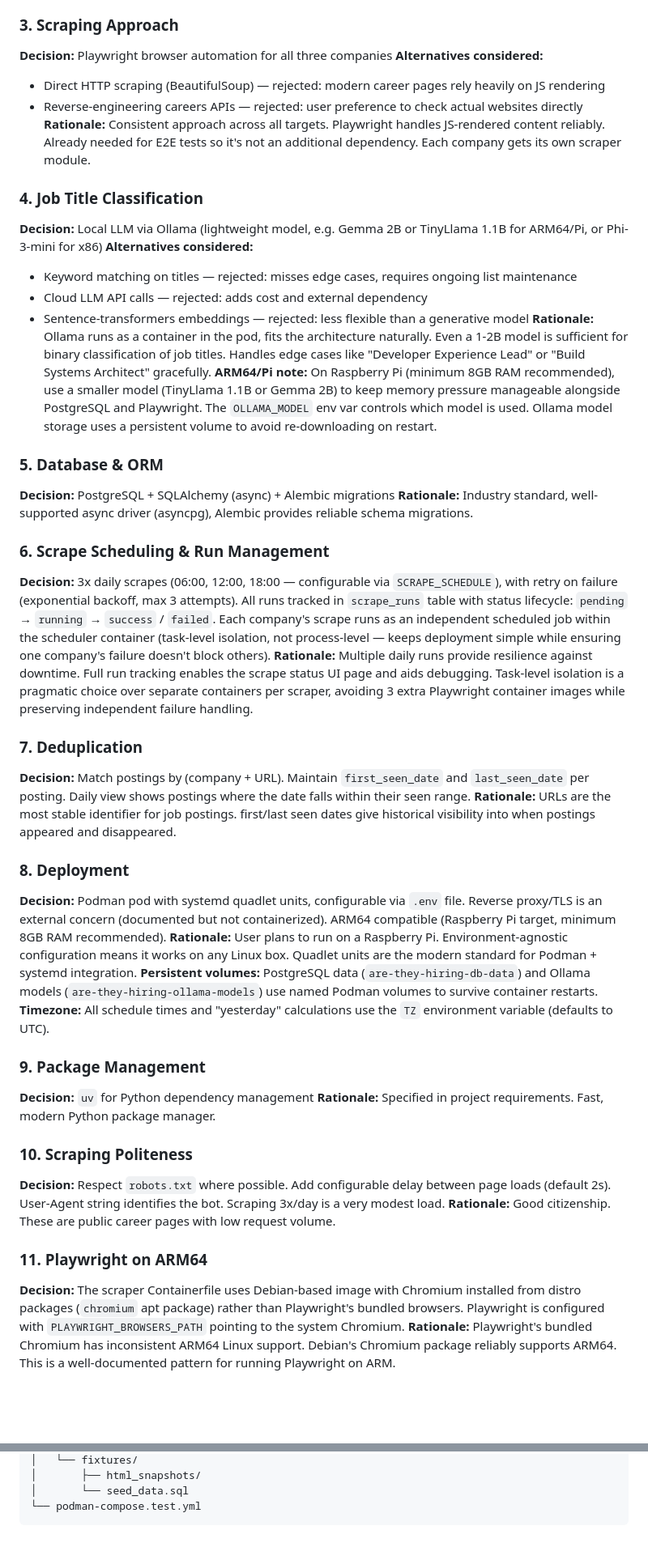
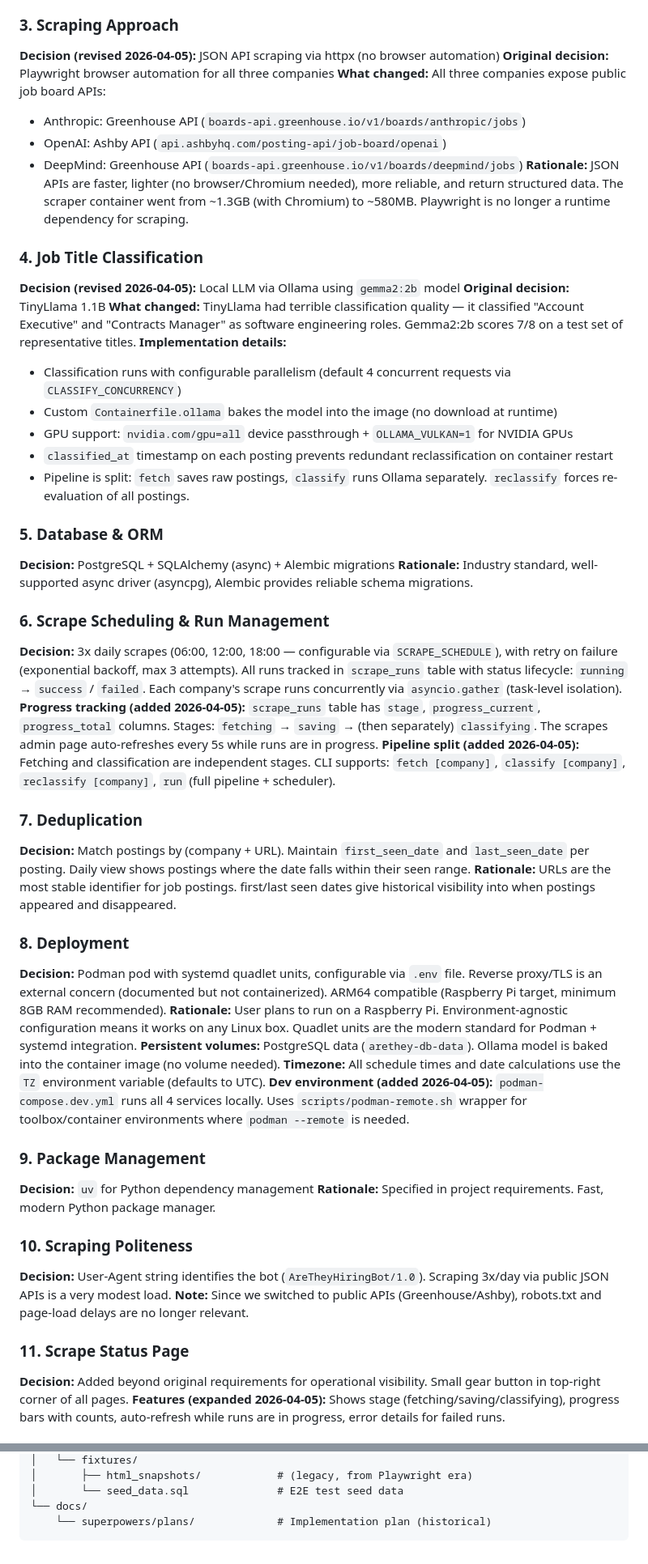
Before and after one commit to maciej-makowski/are-they-hiring, a Markdown page: Implementation.md, 2 parts joined by grey strips. Shown at 81% size. GitHub-like rendering; blank space fills up the shorter version.

````diff
--- a/Implementation.md
+++ b/Implementation.md
@@ -20,28 +21,33 @@
 **Rationale:** The UI is essentially one main page + two secondary pages. HTMX/Jinja2 keeps everything in the Python ecosystem, simplifies deployment to a single backend container, and avoids a Node.js dependency. Charts via Chart.js, confetti via canvas-confetti, sounds via vanilla JS — all work fine without a framework.
 
 ### 3. Scraping Approach
-**Decision:** Playwright browser automation for all three companies
-**Alternatives considered:**
-- Direct HTTP scraping (BeautifulSoup) — rejected: modern career pages rely heavily on JS rendering
-- Reverse-engineering careers APIs — rejected: user preference to check actual websites directly
-**Rationale:** Consistent approach across all targets. Playwright handles JS-rendered content reliably. Already needed for E2E tests so it's not an additional dependency. Each company gets its own scraper module.
+**Decision (revised 2026-04-05):** JSON API scraping via httpx (no browser automation)
+**Original decision:** Playwright browser automation for all three companies
+**What changed:** All three companies expose public job board APIs:
+- Anthropic: Greenhouse API (`boards-api.greenhouse.io/v1/boards/anthropic/jobs`)
+- OpenAI: Ashby API (`api.ashbyhq.com/posting-api/job-board/openai`)
+- DeepMind: Greenhouse API (`boards-api.greenhouse.io/v1/boards/deepmind/jobs`)
+**Rationale:** JSON APIs are faster, lighter (no browser/Chromium needed), more reliable, and return structured data. The scraper container went from ~1.3GB (with Chromium) to ~580MB. Playwright is no longer a runtime dependency for scraping.
 
 ### 4. Job Title Classification
-**Decision:** Local LLM via Ollama (lightweight model, e.g. Gemma 2B or TinyLlama 1.1B for ARM64/Pi, or Phi-3-mini for x86)
-**Alternatives considered:**
-- Keyword matching on titles — rejected: misses edge cases, requires ongoing list maintenance
-- Cloud LLM API calls — rejected: adds cost and external dependency
-- Sentence-transformers embeddings — rejected: less flexible than a generative model
-**Rationale:** Ollama runs as a container in the pod, fits the architecture naturally. Even a 1-2B model is sufficient for binary classification of job titles. Handles edge cases like "Developer Experience Lead" or "Build Systems Architect" gracefully.
-**ARM64/Pi note:** On Raspberry Pi (minimum 8GB RAM recommended), use a smaller model (TinyLlama 1.1B or Gemma 2B) to keep memory pressure manageable alongside PostgreSQL and Playwright. The `OLLAMA_MODEL` env var controls which model is used. Ollama model storage uses a persistent volume to avoid re-downloading on restart.
+**Decision (revised 2026-04-05):** Local LLM via Ollama using `gemma2:2b` model
+**Original decision:** TinyLlama 1.1B
+**What changed:** TinyLlama had terrible classification quality — it classified "Account Executive" and "Contracts Manager" as software engineering roles. Gemma2:2b scores 7/8 on a test set of representative titles.
+**Implementation details:**
+- Classification runs with configurable parallelism (default 4 concurrent requests via `CLASSIFY_CONCURRENCY`)
+- Custom `Containerfile.ollama` bakes the model into the image (no download at runtime)
+- GPU support: `nvidia.com/gpu=all` device passthrough + `OLLAMA_VULKAN=1` for NVIDIA GPUs
+- `classified_at` timestamp on each posting prevents redundant reclassification on container restart
+- Pipeline is split: `fetch` saves raw postings, `classify` runs Ollama separately. `reclassify` forces re-evaluation of all postings.
 
 ### 5. Database & ORM
 **Decision:** PostgreSQL + SQLAlchemy (async) + Alembic migrations
 **Rationale:** Industry standard, well-supported async driver (asyncpg), Alembic provides reliable schema migrations.
 
 ### 6. Scrape Scheduling & Run Management
-**Decision:** 3x daily scrapes (06:00, 12:00, 18:00 — configurable via `SCRAPE_SCHEDULE`), with retry on failure (exponential backoff, max 3 attempts). All runs tracked in `scrape_runs` table with status lifecycle: `pending` → `running` → `success` / `failed`. Each company's scrape runs as an independent scheduled job within the scheduler container (task-level isolation, not process-level — keeps deployment simple while ensuring one company's failure doesn't block others).
-**Rationale:** Multiple daily runs provide resilience against downtime. Full run tracking enables the scrape status UI page and aids debugging. Task-level isolation is a pragmatic choice over separate containers per scraper, avoiding 3 extra Playwright container images while preserving independent failure handling.
+**Decision:** 3x daily scrapes (06:00, 12:00, 18:00 — configurable via `SCRAPE_SCHEDULE`), with retry on failure (exponential backoff, max 3 attempts). All runs tracked in `scrape_runs` table with status lifecycle: `running` → `success` / `failed`. Each company's scrape runs concurrently via `asyncio.gather` (task-level isolation).
+**Progress tracking (added 2026-04-05):** `scrape_runs` table has `stage`, `progress_current`, `progress_total` columns. Stages: `fetching` → `saving` → (then separately) `classifying`. The scrapes admin page auto-refreshes every 5s while runs are in progress.
+**Pipeline split (added 2026-04-05):** Fetching and classification are independent stages. CLI supports: `fetch [company]`, `classify [company]`, `reclassify [company]`, `run` (full pipeline + scheduler).
 
 ### 7. Deduplication
 **Decision:** Match postings by (company + URL). Maintain `first_seen_date` and `last_seen_date` per posting. Daily view shows postings where the date falls within their seen range.
@@ -50,18 +56,19 @@
 ### 8. Deployment
 **Decision:** Podman pod with systemd quadlet units, configurable via `.env` file. Reverse proxy/TLS is an external concern (documented but not containerized). ARM64 compatible (Raspberry Pi target, minimum 8GB RAM recommended).
 **Rationale:** User plans to run on a Raspberry Pi. Environment-agnostic configuration means it works on any Linux box. Quadlet units are the modern standard for Podman + systemd integration.
-**Persistent volumes:** PostgreSQL data (`are-they-hiring-db-data`) and Ollama models (`are-they-hiring-ollama-models`) use named Podman volumes to survive container restarts.
-**Timezone:** All schedule times and "yesterday" calculations use the `TZ` environment variable (defaults to UTC).
+**Persistent volumes:** PostgreSQL data (`arethey-db-data`). Ollama model is baked into the container image (no volume needed).
+**Timezone:** All schedule times and date calculations use the `TZ` environment variable (defaults to UTC).
+**Dev environment (added 2026-04-05):** `podman-compose.dev.yml` runs all 4 services locally. Uses `scripts/podman-remote.sh` wrapper for toolbox/container environments where `podman --remote` is needed.
 
 ### 9. Package Management
 **Decision:** `uv` for Python dependency management
 **Rationale:** Specified in project requirements. Fast, modern Python package manager.
 
 ### 10. Scraping Politeness
-**Decision:** Respect `robots.txt` where possible. Add configurable delay between page loads (default 2s). User-Agent string identifies the bot. Scraping 3x/day is a very modest load.
-**Rationale:** Good citizenship. These are public career pages with low request volume.
+**Decision:** User-Agent string identifies the bot (`AreTheyHiringBot/1.0`). Scraping 3x/day via public JSON APIs is a very modest load.
+**Note:** Since we switched to public APIs (Greenhouse/Ashby), robots.txt and page-load delays are no longer relevant.
 
-### 11. Playwright on ARM64
-**Decision:** The scraper Containerfile uses Debian-based image with Chromium installed from distro packages (`chromium` apt package) rather than Playwright's bundled browsers. Playwright is configured with `PLAYWRIGHT_BROWSERS_PATH` pointing to the system Chromium.
-**Rationale:** Playwright's bundled Chromium has inconsistent ARM64 Linux support. Debian's Chromium package reliably supports ARM64. This is a well-documented pattern for running Playwright on ARM.
+### 11. Scrape Status Page
+**Decision:** Added beyond original requirements for operational visibility. Small gear button in top-right corner of all pages.
+**Features (expanded 2026-04-05):** Shows stage (fetching/saving/classifying), progress bars with counts, auto-refresh while runs are in progress, error details for failed runs.
 
@@ -276,5 +318,6 @@ are-they-hiring/
 │   └── fixtures/
-│       ├── html_snapshots/
-│       └── seed_data.sql
-└── podman-compose.test.yml
+│       ├── html_snapshots/            # (legacy, from Playwright era)
+│       └── seed_data.sql              # E2E test seed data
+└── docs/
+    └── superpowers/plans/             # Implementation plan (historical)
 ```
````
Also changed, not shown: other parts of Implementation.md (+143 -107 lines).
